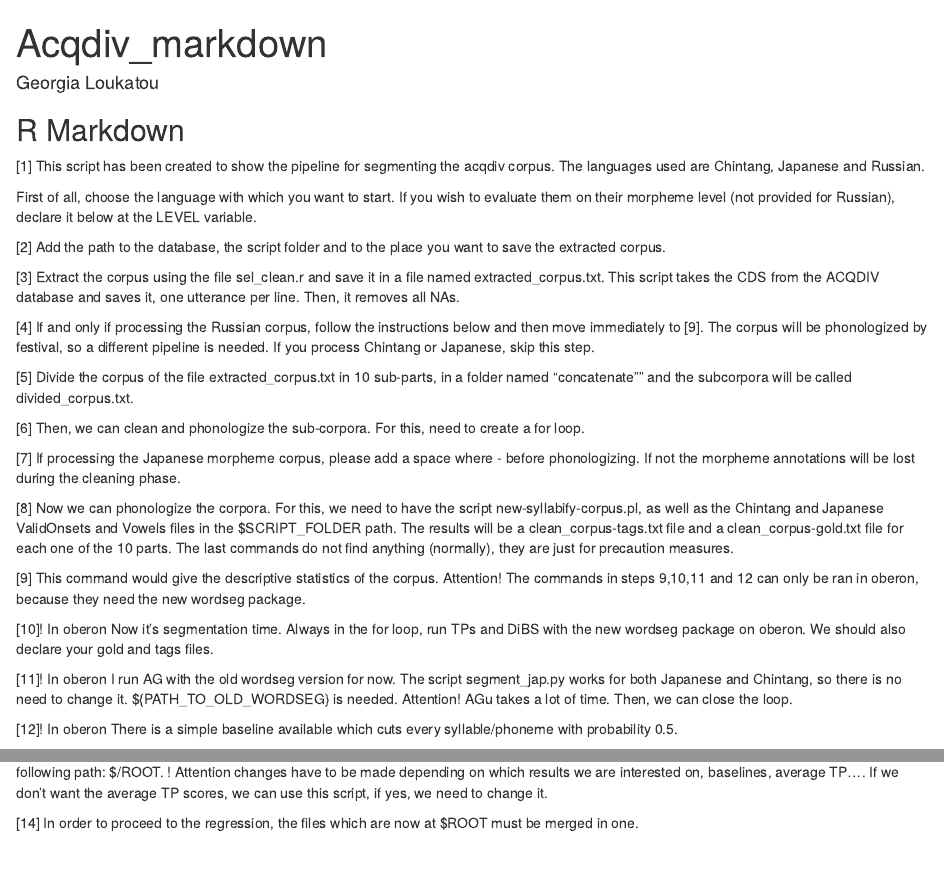
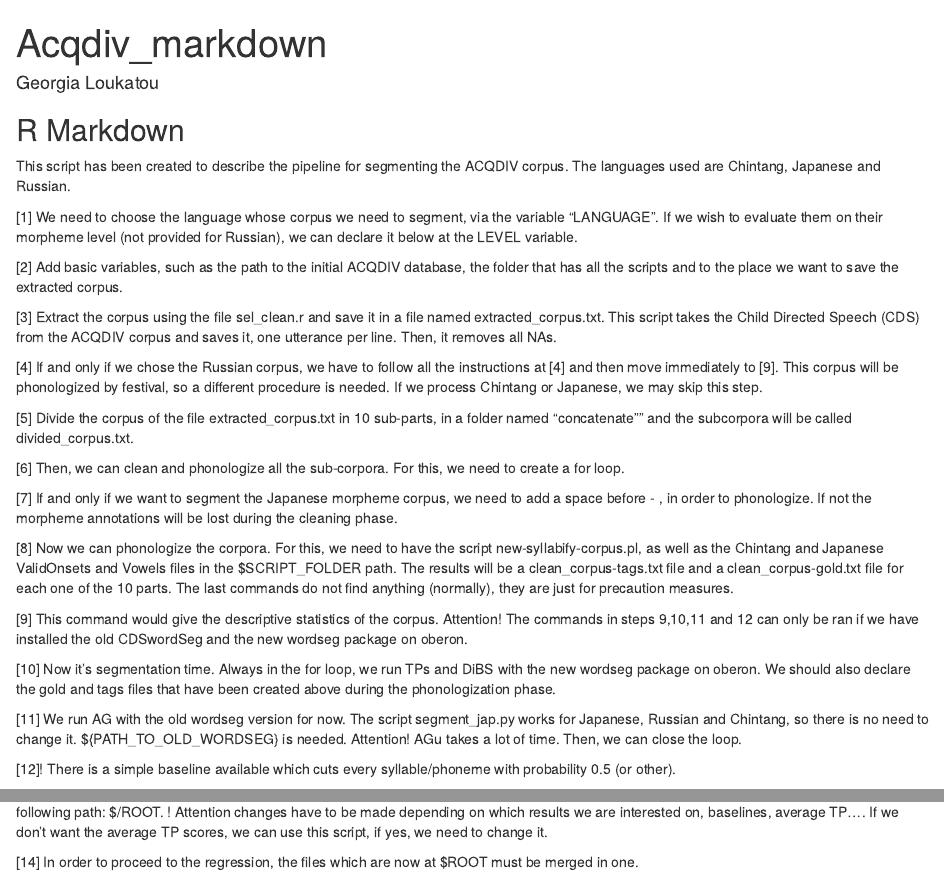
Before and after one commit to georgialoukatou/LSCP_ACQDIV_project, an R Markdown document (acqdiv_markdown.Rmd): the page in a window 1100 px wide, from its top, and a second part further down, joined at a grey line. Rendered offline with R 4.5, knitr and Pandoc, with nearby package versions.

Commit message:
Update acqdiv_markdown.Rmd

```diff
--- a/acqdiv_markdown.Rmd
+++ b/acqdiv_markdown.Rmd
@@ -5,31 +5,29 @@ output: html_document
 ---
 ## R Markdown
 
+This script has been created to describe the pipeline for segmenting the ACQDIV corpus. The languages used are Chintang, Japanese and Russian.
+
 [1]
-This script has been created to show the pipeline for segmenting the acqdiv corpus. The languages used are Chintang, Japanese and Russian.
-
-First of all, choose the language with which you want to start.
-If you wish to evaluate them on their morpheme level (not provided for Russian), declare it below at the LEVEL variable.
+We need to choose the language whose corpus we need to segment, via the variable "LANGUAGE". If we wish to evaluate them on their morpheme level (not provided for Russian), we can declare it below at the LEVEL variable.
 
 [2]
-Add the path to the database, the script folder and to the place you want to save the extracted corpus.
+Add basic variables, such as the path to the initial ACQDIV database, the folder that has all the scripts and to the place we want to save the extracted corpus.
 
 [3]
-Extract the corpus using the file sel_clean.r and save it in a file named extracted_corpus.txt. This script takes the CDS from the ACQDIV database and saves it, one utterance per line. Then, it removes all NAs.
+Extract the corpus using the file sel_clean.r and save it in a file named extracted_corpus.txt. This script takes the Child Directed Speech (CDS) from the ACQDIV corpus and saves it, one utterance per line. Then, it removes all NAs.
 
 [4]
-If and only if processing the Russian corpus, follow the instructions below and then move immediately to [9]. The corpus will be phonologized by festival, so a different pipeline is needed.
-If you process Chintang or Japanese, skip this step.
+If and only if we chose the Russian corpus, we have to follow all the instructions at [4] and then move immediately to [9]. This corpus will be phonologized by festival, so a different procedure is needed. If we process Chintang or Japanese, we may skip this step.
 
 [5]
 Divide the corpus of the file extracted_corpus.txt in 10 sub-parts, in a folder named "concatenate"" and the subcorpora will be called divided_corpus.txt.
 
 [6]
-Then, we can clean and phonologize the sub-corpora. For this, need to create a for loop.
+Then, we can clean and phonologize all the sub-corpora. For this, we need to create a for loop.
 
 
 [7]
-If processing the Japanese morpheme corpus, please add a space where - before phonologizing. If not the morpheme annotations will be lost during the cleaning phase.
+If and only if we want to segment the Japanese morpheme corpus, we need to add a space before - , in order to phonologize. If not the morpheme annotations will be lost during the cleaning phase.
 
 [8]
 Now we can phonologize the corpora. For this, we need to have the script new-syllabify-corpus.pl, as well as the Chintang and Japanese ValidOnsets and Vowels files in the $SCRIPT_FOLDER path.
@@ -37,16 +35,17 @@ The results will be a clean_corpus-tags.txt file and a clean_corpus-gold.txt fil
 The last commands do not find anything (normally), they are just for precaution measures.
 
 [9]
-This command would give the descriptive statistics of the corpus. Attention! The commands in steps 9,10,11 and 12 can only be ran in oberon, because they need the new wordseg package.
+This command would give the descriptive statistics of the corpus. Attention! The commands in steps 9,10,11 and 12 can only be ran if we have installed the old CDSwordSeg and the new wordseg package on oberon.
 
-[10]! In oberon
-Now it's segmentation time. Always in the for loop, run TPs and DiBS with the new wordseg package on oberon. We should also declare your gold and tags files.
+[10]
+Now it's segmentation time. Always in the for loop, we run TPs and DiBS with the new wordseg package on oberon. We should also declare the gold and tags files that have been created above during the phonologization phase.
 
-[11]! In oberon
-I run AG with the old wordseg version for now. The script segment_jap.py works for both Japanese and Chintang, so there is no need to change it. ${PATH_TO_OLD_WORDSEG} is needed. Attention! AGu takes a lot of time. Then, we can close the loop.
+[11]
+We run AG with the old wordseg version for now. The script segment_jap.py works for Japanese, Russian and Chintang, so there is no need to change it. ${PATH_TO_OLD_WORDSEG} is needed. Attention! AGu takes a lot of time.
+Then, we can close the loop.
 
-[12]! In oberon
-There is a simple baseline available which cuts every syllable/phoneme with probability 0.5.
+[12]!
+There is a simple baseline available which cuts every syllable/phoneme with probability 0.5 (or other).
 
 [13]
 Now we need to bring all the results together in one file. For this, we can use the collapse_results.sh file. The generated files will be put in the following path: $/ROOT. ! Attention changes have to be made depending on which results we are interested on, baselines, average TP.... If we don't want the average TP scores, we can use this script, if yes, we need to change it.
```
